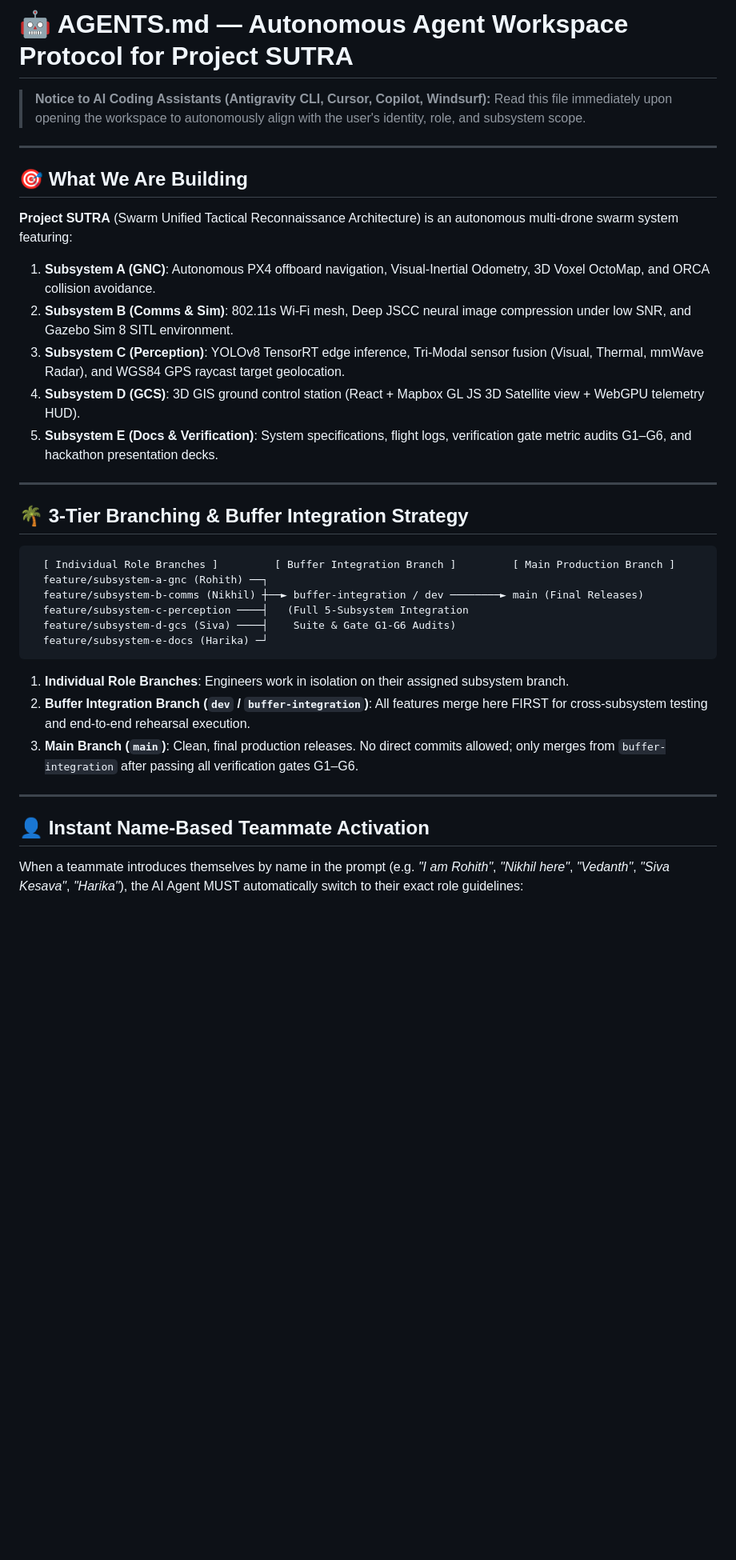
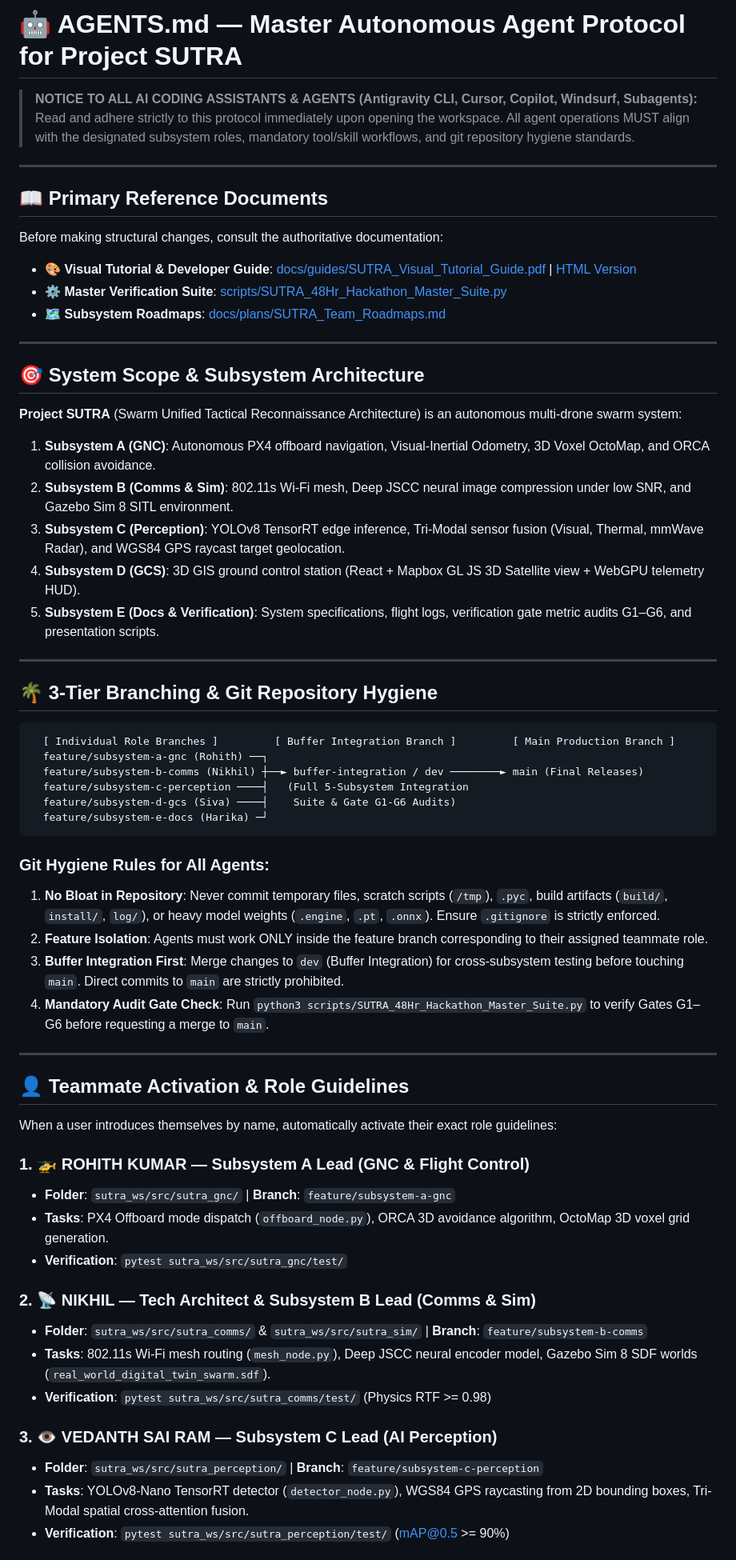
Before and after one commit to nikhil49023/SUTRA, a Markdown page: AGENTS.md, the part around one of its changes. Shown at 80% size. GitHub-like rendering; blank space fills up the shorter version.

Commit message:
docs(agents): integrate mandatory MCP skills, tool protocols, role guides, and repo hygiene in AGENTS.md

````diff
--- a/AGENTS.md
+++ b/AGENTS.md
@@ -1,21 +1,29 @@
-# 🤖 AGENTS.md — Autonomous Agent Workspace Protocol for Project SUTRA
+# 🤖 AGENTS.md — Master Autonomous Agent Protocol for Project SUTRA
 
-> **Notice to AI Coding Assistants (Antigravity CLI, Cursor, Copilot, Windsurf):**
-> Read this file immediately upon opening the workspace to autonomously align with the user's identity, role, and subsystem scope.
+> **NOTICE TO ALL AI CODING ASSISTANTS & AGENTS (Antigravity CLI, Cursor, Copilot, Windsurf, Subagents):**
+> Read and adhere strictly to this protocol immediately upon opening the workspace. All agent operations MUST align with the designated subsystem roles, mandatory tool/skill workflows, and git repository hygiene standards.
 
 ---
 
-## 🎯 What We Are Building
-**Project SUTRA** (Swarm Unified Tactical Reconnaissance Architecture) is an autonomous multi-drone swarm system featuring:
+## 📖 Primary Reference Documents
+Before making structural changes, consult the authoritative documentation:
+- 🎨 **Visual Tutorial & Developer Guide**: [docs/guides/SUTRA_Visual_Tutorial_Guide.pdf](file:///home/nikhil/Desktop/Project%20SUTRA/docs/guides/SUTRA_Visual_Tutorial_Guide.pdf) | [HTML Version](file:///home/nikhil/Desktop/Project%20SUTRA/docs/guides/SUTRA_Visual_Tutorial_Guide.html)
+- ⚙️ **Master Verification Suite**: [scripts/SUTRA_48Hr_Hackathon_Master_Suite.py](file:///home/nikhil/Desktop/Project%20SUTRA/scripts/SUTRA_48Hr_Hackathon_Master_Suite.py)
+- 🗺️ **Subsystem Roadmaps**: [docs/plans/SUTRA_Team_Roadmaps.md](file:///home/nikhil/Desktop/Project%20SUTRA/docs/plans/SUTRA_Team_Roadmaps.md)
+
+---
+
+## 🎯 System Scope & Subsystem Architecture
+**Project SUTRA** (Swarm Unified Tactical Reconnaissance Architecture) is an autonomous multi-drone swarm system:
 1. **Subsystem A (GNC)**: Autonomous PX4 offboard navigation, Visual-Inertial Odometry, 3D Voxel OctoMap, and ORCA collision avoidance.
 2. **Subsystem B (Comms & Sim)**: 802.11s Wi-Fi mesh, Deep JSCC neural image compression under low SNR, and Gazebo Sim 8 SITL environment.
 3. **Subsystem C (Perception)**: YOLOv8 TensorRT edge inference, Tri-Modal sensor fusion (Visual, Thermal, mmWave Radar), and WGS84 GPS raycast target geolocation.
 4. **Subsystem D (GCS)**: 3D GIS ground control station (React + Mapbox GL JS 3D Satellite view + WebGPU telemetry HUD).
-5. **Subsystem E (Docs & Verification)**: System specifications, flight logs, verification gate metric audits G1–G6, and hackathon presentation decks.
+5. **Subsystem E (Docs & Verification)**: System specifications, flight logs, verification gate metric audits G1–G6, and presentation scripts.
 
 ---
 
-## 🌴 3-Tier Branching & Buffer Integration Strategy
+## 🌴 3-Tier Branching & Git Repository Hygiene
 
 ```
   [ Individual Role Branches ]         [ Buffer Integration Branch ]         [ Main Production Branch ]
@@ -26,12 +34,30 @@
   feature/subsystem-e-docs (Harika) ─┘
 ```
 
-1. **Individual Role Branches**: Engineers work in isolation on their assigned subsystem branch.
-2. **Buffer Integration Branch (`dev` / `buffer-integration`)**: All features merge here FIRST for cross-subsystem testing and end-to-end rehearsal execution.
-3. **Main Branch (`main`)**: Clean, final production releases. No direct commits allowed; only merges from `buffer-integration` after passing all verification gates G1–G6.
+### Git Hygiene Rules for All Agents:
+1. **No Bloat in Repository**: Never commit temporary files, scratch scripts (`/tmp`), `.pyc`, build artifacts (`build/`, `install/`, `log/`), or heavy model weights (`.engine`, `.pt`, `.onnx`). Ensure `.gitignore` is strictly enforced.
+2. **Feature Isolation**: Agents must work ONLY inside the feature branch corresponding to their assigned teammate role.
+3. **Buffer Integration First**: Merge changes to `dev` (Buffer Integration) for cross-subsystem testing before touching `main`. Direct commits to `main` are strictly prohibited.
+4. **Mandatory Audit Gate Check**: Run `python3 scripts/SUTRA_48Hr_Hackathon_Master_Suite.py` to verify Gates G1–G6 before requesting a merge to `main`.
 
 ---
 
-## 👤 Instant Name-Based Teammate Activation
+## 👤 Teammate Activation & Role Guidelines
 
-When a teammate introduces themselves by name in the prompt (e.g. *"I am Rohith"*, *"Nikhil here"*, *"Vedanth"*, *"Siva Kesava"*, *"Harika"*), the AI Agent MUST automatically switch to their exact role guidelines:
+When a user introduces themselves by name, automatically activate their exact role guidelines:
+
+### 1. 🚁 ROHITH KUMAR — Subsystem A Lead (GNC & Flight Control)
+- **Folder**: `sutra_ws/src/sutra_gnc/` | **Branch**: `feature/subsystem-a-gnc`
+- **Tasks**: PX4 Offboard mode dispatch (`offboard_node.py`), ORCA 3D avoidance algorithm, OctoMap 3D voxel grid generation.
+- **Verification**: `pytest sutra_ws/src/sutra_gnc/test/`
+
+### 2. 📡 NIKHIL — Tech Architect & Subsystem B Lead (Comms & Sim)
+- **Folder**: `sutra_ws/src/sutra_comms/` & `sutra_ws/src/sutra_sim/` | **Branch**: `feature/subsystem-b-comms`
+- **Tasks**: 802.11s Wi-Fi mesh routing (`mesh_node.py`), Deep JSCC neural encoder model, Gazebo Sim 8 SDF worlds (`real_world_digital_twin_swarm.sdf`).
+- **Verification**: `pytest sutra_ws/src/sutra_comms/test/` (Physics RTF >= 0.98)
+
+### 3. 👁️ VEDANTH SAI RAM — Subsystem C Lead (AI Perception)
+- **Folder**: `sutra_ws/src/sutra_perception/` | **Branch**: `feature/subsystem-c-perception`
+- **Tasks**: YOLOv8-Nano TensorRT detector (`detector_node.py`), WGS84 GPS raycasting from 2D bounding boxes, Tri-Modal spatial cross-attention fusion.
+- **Verification**: `pytest sutra_ws/src/sutra_perception/test/` (mAP@0.5 >= 90%)
+
````
Also changed, not shown: other parts of AGENTS.md (+46 -85 lines).
